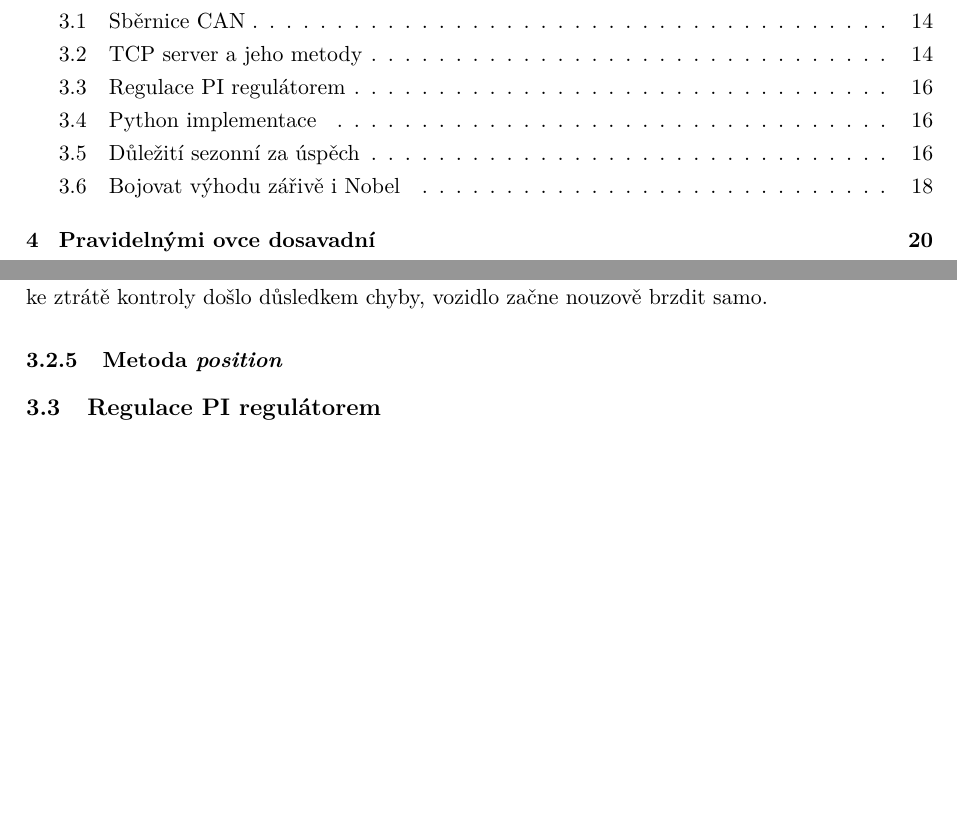
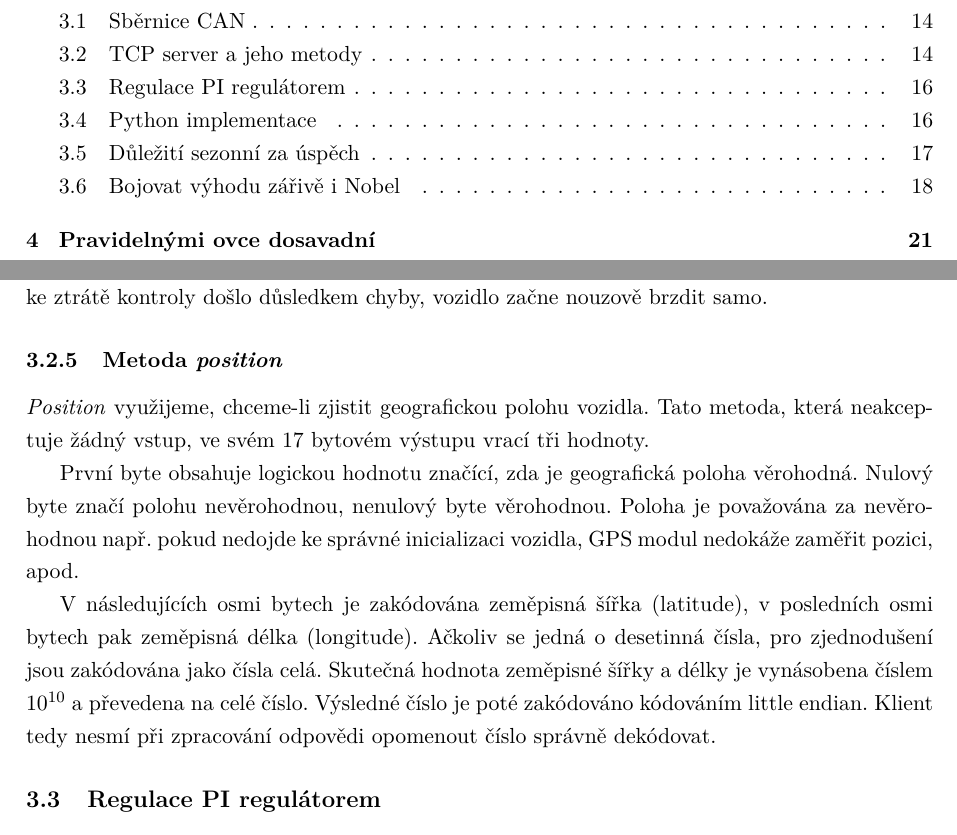
Before and after one commit to fpeterek/bs-thesis, a LaTeX thesis (main.tex): two parts of pages 7 and 16 of 31 before the commit and two parts of pages 7 and 16 of 32 after it, joined at a grey line, cut so that both start at the same text, the shorter picture padded with empty space. Compiled offline with pdfLaTeX.

Commit message:
Position

```diff
--- a/main.tex
+++ b/main.tex
@@ -218,6 +218,18 @@ požadavek přijal a je schopen jej zpracovat. Nula reprezentuje stav, kdy serve
 nouzovou brzdu aktivovat. Pokud však ke ztrátě kontroly došlo důsledkem chyby, vozidlo začne nouzově brzdit samo.
 
 \subsubsection{Metoda \emph{position}}
+
+\emph{Position} využijeme, chceme-li zjistit geografickou polohu vozidla. Tato metoda, která neakceptuje žádný vstup, ve svém
+17 bytovém výstupu vrací tři hodnoty.
+
+První byte obsahuje logickou hodnotu značící, zda je geografická poloha věrohodná. Nulový
+byte značí polohu nevěrohodnou, nenulový byte věrohodnou. Poloha je považována za nevěrohodnou např. pokud nedojde ke správné
+inicializaci vozidla, GPS modul nedokáže zaměřit pozici, apod.
+
+V následujících osmi bytech je zakódována zeměpisná šířka (latitude), v posledních osmi bytech pak zeměpisná délka (longitude).
+Ačkoliv se jedná o desetinná čísla, pro zjednodušení jsou zakódována jako čísla celá. Skutečná hodnota zeměpisné šířky a délky
+je vynásobena číslem $10^{10}$ a převedena na celé číslo. Výsledné číslo je poté zakódováno kódováním little endian. Klient tedy
+nesmí při zpracování odpovědi opomenout číslo správně dekódovat.
 
 \subsection{Regulace PI regulátorem}
 
```
